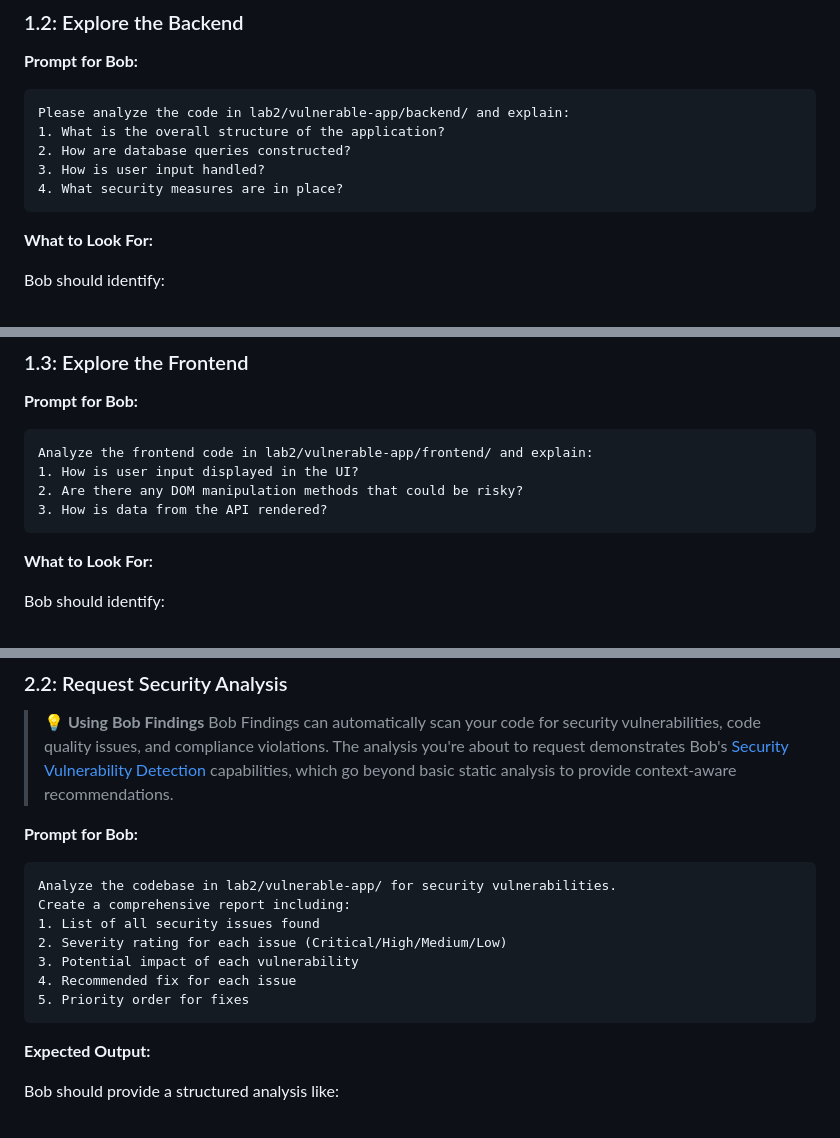
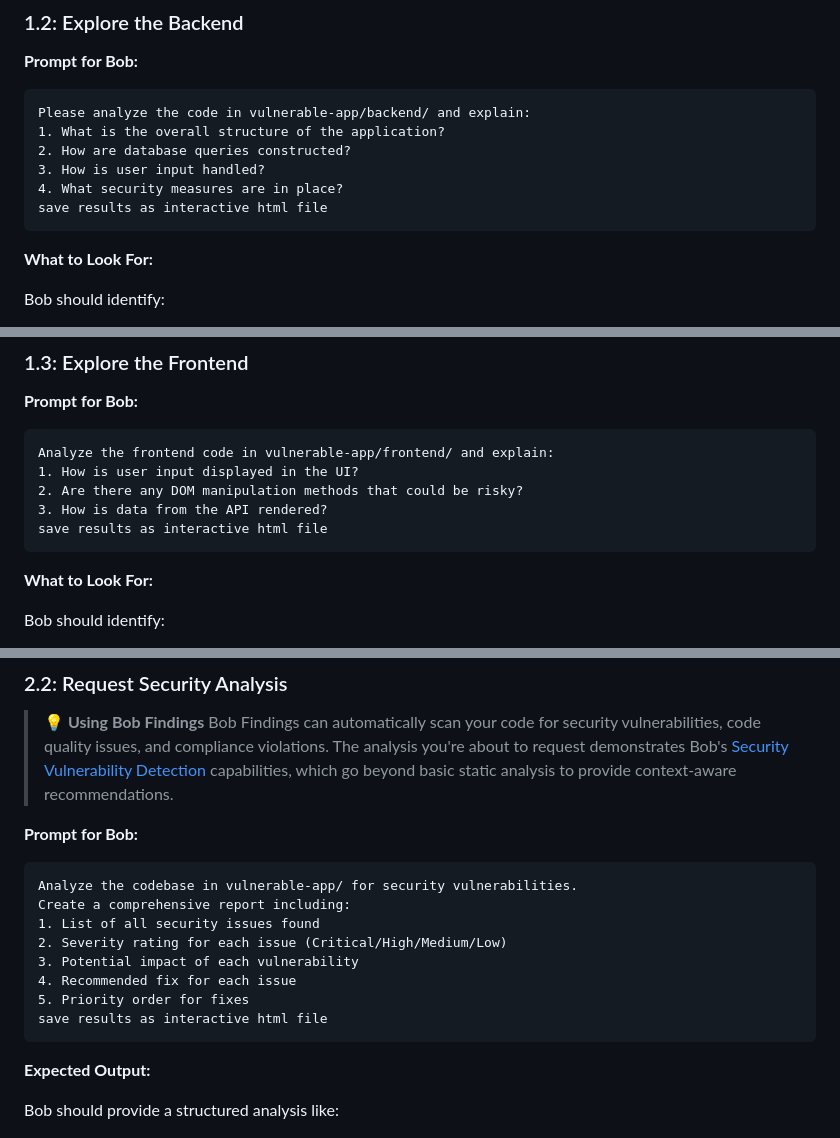
Before and after one commit to DerekCook11/CDE-Bob-Labs-SoA, a Markdown page: Code Security Analysis Lab/README.md, 3 parts joined by grey strips. GitHub-like rendering.

````diff
--- a/Code Security Analysis Lab/README.md
+++ b/Code Security Analysis Lab/README.md
@@ -74,11 +61,12 @@ Open Bob and switch to **Ask Mode** (❓).
 **Prompt for Bob:**
 
 ```
-Please analyze the code in lab2/vulnerable-app/backend/ and explain:
+Please analyze the code in vulnerable-app/backend/ and explain:
 1. What is the overall structure of the application?
 2. How are database queries constructed?
 3. How is user input handled?
 4. What security measures are in place?
+save results as interactive html file
 ```
 
 **What to Look For:**
@@ -95,10 +83,11 @@ Bob should identify:
 **Prompt for Bob:**
 
 ```
-Analyze the frontend code in lab2/vulnerable-app/frontend/ and explain:
+Analyze the frontend code in vulnerable-app/frontend/ and explain:
 1. How is user input displayed in the UI?
 2. Are there any DOM manipulation methods that could be risky?
 3. How is data from the API rendered?
+save results as interactive html file
 ```
 
 **What to Look For:**
@@ -142,13 +132,14 @@ Change from Ask to **Plan Mode** (🎯).
 **Prompt for Bob:**
 
 ```
-Analyze the codebase in lab2/vulnerable-app/ for security vulnerabilities.
+Analyze the codebase in vulnerable-app/ for security vulnerabilities.
 Create a comprehensive report including:
 1. List of all security issues found
 2. Severity rating for each issue (Critical/High/Medium/Low)
 3. Potential impact of each vulnerability
 4. Recommended fix for each issue
 5. Priority order for fixes
+save results as interactive html file
 ```
 
 **Expected Output:**
````
Also changed, not shown: other parts of Code Security Analysis Lab/README.md (+10 -23 lines).
